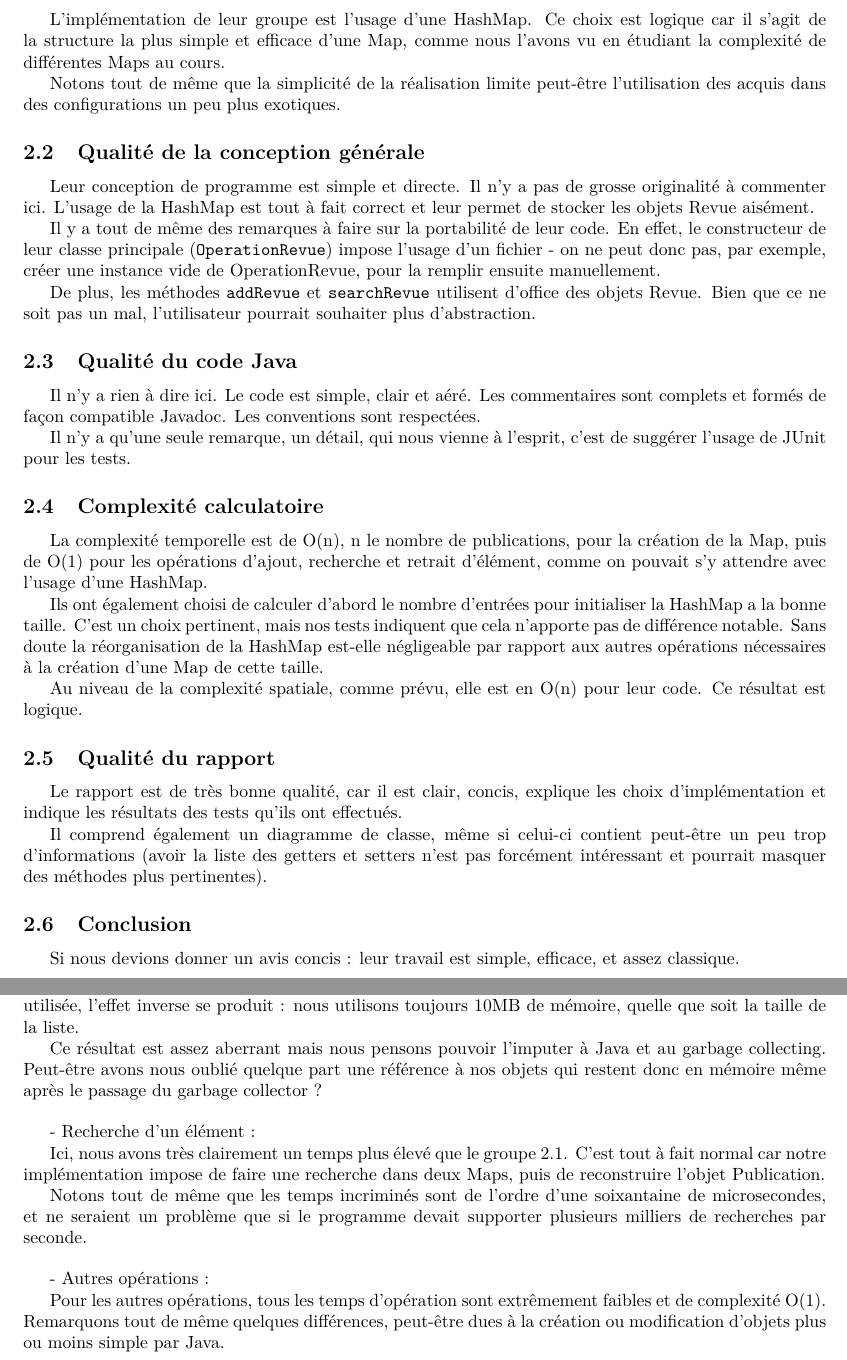
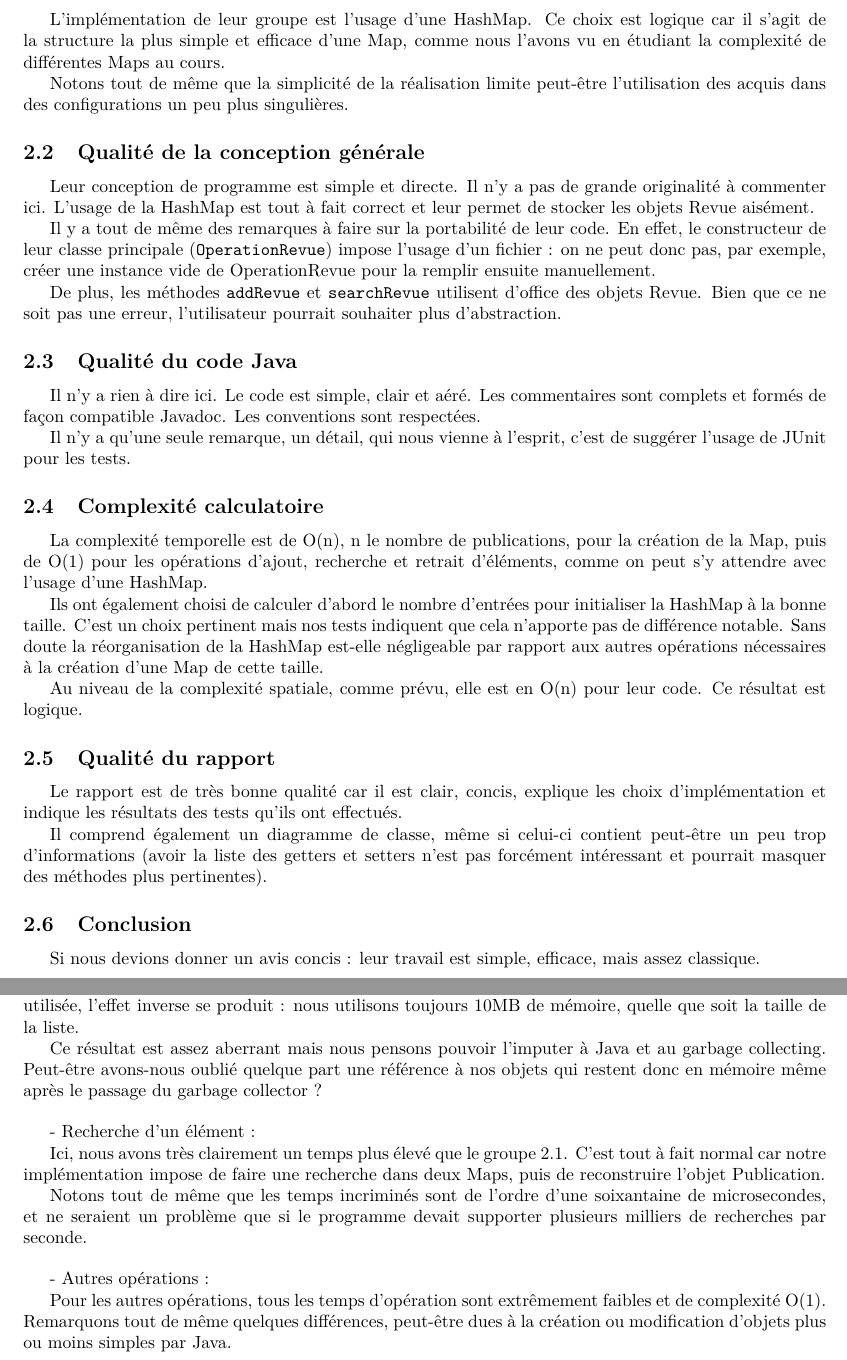
Before and after one commit to adethise/sinf1121-gp2.2, a LaTeX document (mission3/correction/correction.tex): two parts of pages 2 and 4 of 4, joined at a grey line, cut so that both start at the same text. Compiled offline with pdfLaTeX.

Commit message:
orthographe correction

```diff
--- a/mission3/correction/correction.tex
+++ b/mission3/correction/correction.tex
@@ -115,15 +115,15 @@ Algorithmique et structures de données\\Correction Mission 3\\[-4 mm]
 
 	L'implémentation de leur groupe est l'usage d'une HashMap. Ce choix est logique car il s'agit de la structure la plus simple et efficace d'une Map, comme nous l'avons vu en étudiant la complexité de différentes Maps au cours.
 
-	Notons tout de même que la simplicité de la réalisation limite peut-être l'utilisation des acquis dans des configurations un peu plus exotiques.
+	Notons tout de même que la simplicité de la réalisation limite peut-être l'utilisation des acquis dans des configurations un peu plus singulières.
 
 \subsection{Qualité de la conception générale}
 
-	Leur conception de programme est simple et directe. Il n'y a pas de grosse originalité à commenter ici. L'usage de la HashMap est tout à fait correct et leur permet de stocker les objets Revue aisément.
+	Leur conception de programme est simple et directe. Il n'y a pas de grande originalité à commenter ici. L'usage de la HashMap est tout à fait correct et leur permet de stocker les objets Revue aisément.
 
-	Il y a tout de même des remarques à faire sur la portabilité de leur code. En effet, le constructeur de leur classe principale (\texttt{OperationRevue}) impose l'usage d'un fichier - on ne peut donc pas, par exemple, créer une instance vide de OperationRevue, pour la remplir ensuite manuellement.
+	Il y a tout de même des remarques à faire sur la portabilité de leur code. En effet, le constructeur de leur classe principale (\texttt{OperationRevue}) impose l'usage d'un fichier : on ne peut donc pas, par exemple, créer une instance vide de OperationRevue pour la remplir ensuite manuellement.
 
-	De plus, les méthodes \texttt{addRevue} et \texttt{searchRevue} utilisent d'office des objets Revue. Bien que ce ne soit pas un mal, l'utilisateur pourrait souhaiter plus d'abstraction.
+	De plus, les méthodes \texttt{addRevue} et \texttt{searchRevue} utilisent d'office des objets Revue. Bien que ce ne soit pas une erreur, l'utilisateur pourrait souhaiter plus d'abstraction.
 
 \subsection{Qualité du code Java}
 
@@ -133,21 +133,21 @@ Algorithmique et structures de données\\Correction Mission 3\\[-4 mm]
 
 \subsection{Complexité calculatoire}
 
-	La complexité temporelle est de O(n), n le nombre de publications, pour la création de la Map, puis de O(1) pour les opérations d'ajout, recherche et retrait d'élément, comme on pouvait s'y attendre avec l'usage d'une HashMap.
+	La complexité temporelle est de O(n), n le nombre de publications, pour la création de la Map, puis de O(1) pour les opérations d'ajout, recherche et retrait d'éléments, comme on peut s'y attendre avec l'usage d'une HashMap.
 
-	Ils ont également choisi de calculer d'abord le nombre d'entrées pour initialiser la HashMap a la bonne taille. C'est un choix pertinent, mais nos tests indiquent que cela n'apporte pas de différence notable. Sans doute la réorganisation de la HashMap est-elle négligeable par rapport aux autres opérations nécessaires à la création d'une Map de cette taille.
+	Ils ont également choisi de calculer d'abord le nombre d'entrées pour initialiser la HashMap à la bonne taille. C'est un choix pertinent mais nos tests indiquent que cela n'apporte pas de différence notable. Sans doute la réorganisation de la HashMap est-elle négligeable par rapport aux autres opérations nécessaires à la création d'une Map de cette taille.
 
 	Au niveau de la complexité spatiale, comme prévu, elle est en O(n) pour leur code. Ce résultat est logique.
 
 \subsection{Qualité du rapport}
 
-	Le rapport est de très bonne qualité, car il est clair, concis, explique les choix d'implémentation et indique les résultats des tests qu'ils ont effectués.
+	Le rapport est de très bonne qualité car il est clair, concis, explique les choix d'implémentation et indique les résultats des tests qu'ils ont effectués.
 
 	Il comprend également un diagramme de classe, même si celui-ci contient peut-être un peu trop d'informations (avoir la liste des getters et setters n'est pas forcément intéressant et pourrait masquer des méthodes plus pertinentes).
 
 \subsection{Conclusion}
 
-	Si nous devions donner un avis concis : leur travail est simple, efficace, et assez classique.
+	Si nous devions donner un avis concis : leur travail est simple, efficace, mais assez classique.
 
 
 
@@ -254,7 +254,7 @@ Voici la liste des différents cas analysés :
 	\vspace{0.4cm}
 	- Autres opérations :
 
-	Pour les autres opérations, tous les temps d'opération sont extrêmement faibles et de complexité O(1). Remarquons tout de même quelques différences, peut-être dues à la création ou modification d'objets plus ou moins simple par Java.
+	Pour les autres opérations, tous les temps d'opération sont extrêmement faibles et de complexité O(1). Remarquons tout de même quelques différences, peut-être dues à la création ou modification d'objets plus ou moins simples par Java.
 
 
 \end{document}
```
Also changed, not shown: mission3/correction/correction.tex (10 more changed lines).
